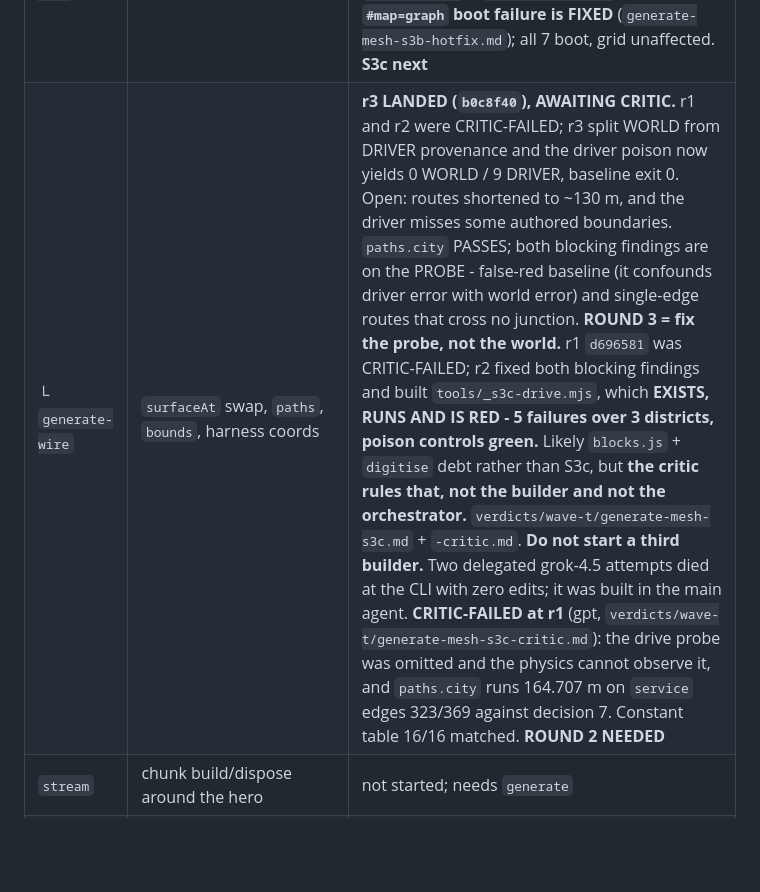
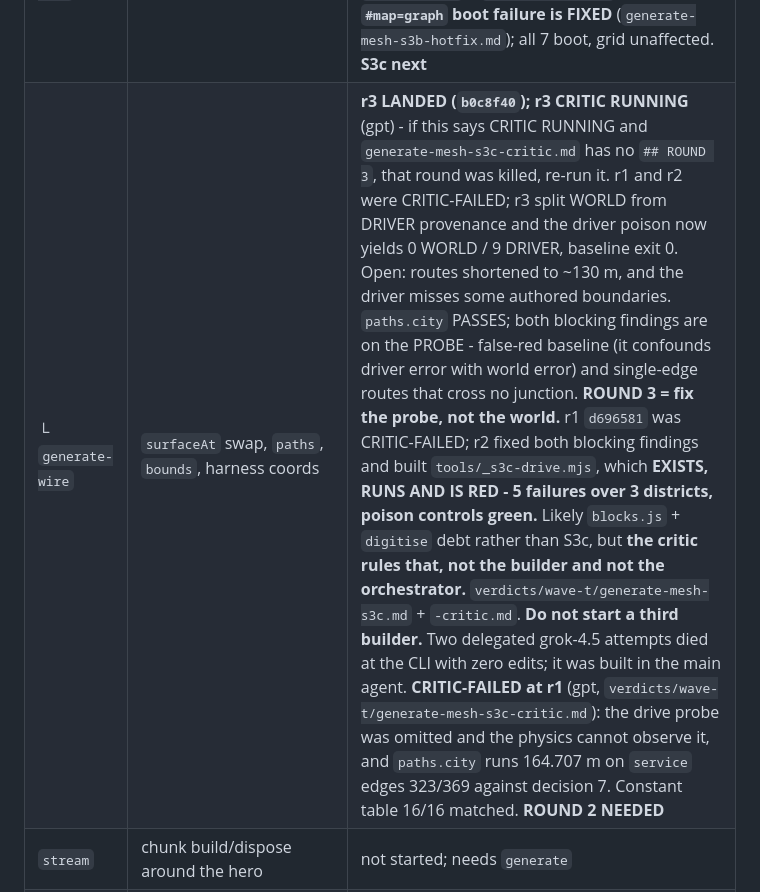
Before and after one commit to RichardBray/burnout-gauntlet, a Markdown page: STATE.md, the part around the change. Rendered like a GitHub page; blank space fills up the shorter version.

Commit message:
state: S3c r3 critic running

```diff
--- a/STATE.md
+++ b/STATE.md
@@ -731,7 +731,7 @@ from it.
 | `generate` | graph -> roads, kerbs, junctions, buildings | **SPLIT INTO THREE.** See below. Owns the `surfaceAt` swap |
 | ├ `generate-blocks` | `game/map/blocks.js`, graph faces -> building blocks | **DONE.** 3 rounds. `verdicts/wave-t/generate-blocks{,-critic,-critic-r2}.md` |
 | ├ `generate-mesh` | per-chunk emitters in `world.js` | **DESIGNED** (`tools/WAVE-T-GENERATE-MESH-PLAN.md`). **S0-S2 DONE** (S0+S1 critic-passed). **S3a DONE**: roads, junctions, kerbs and pavement. **S3b DONE**: the city - blocks, districts, buildings, signage, neon, props, cars, street furniture, `world.blocks` + `world.blockIndex`. **The 2-scene `#map=graph` boot failure is FIXED** (`generate-mesh-s3b-hotfix.md`); all 7 boot, grid unaffected. **S3c next** |
-| └ `generate-wire` | `surfaceAt` swap, `paths`, `bounds`, harness coords | **r3 LANDED (`b0c8f40`), AWAITING CRITIC.** r1 and r2 were CRITIC-FAILED; r3 split WORLD from DRIVER provenance and the driver poison now yields 0 WORLD / 9 DRIVER, baseline exit 0. Open: routes shortened to ~130 m, and the driver misses some authored boundaries. `paths.city` PASSES; both blocking findings are on the PROBE - false-red baseline (it confounds driver error with world error) and single-edge routes that cross no junction. **ROUND 3 = fix the probe, not the world.** r1 `d696581` was CRITIC-FAILED; r2 fixed both blocking findings and built `tools/_s3c-drive.mjs`, which **EXISTS, RUNS AND IS RED - 5 failures over 3 districts, poison controls green.** Likely `blocks.js` + `digitise` debt rather than S3c, but **the critic rules that, not the builder and not the orchestrator.** `verdicts/wave-t/generate-mesh-s3c.md` + `-critic.md`. **Do not start a third builder.** Two delegated grok-4.5 attempts died at the CLI with zero edits; it was built in the main agent. **CRITIC-FAILED at r1** (gpt, `verdicts/wave-t/generate-mesh-s3c-critic.md`): the drive probe was omitted and the physics cannot observe it, and `paths.city` runs 164.707 m on `service` edges 323/369 against decision 7. Constant table 16/16 matched. **ROUND 2 NEEDED** |
+| └ `generate-wire` | `surfaceAt` swap, `paths`, `bounds`, harness coords | **r3 LANDED (`b0c8f40`); r3 CRITIC RUNNING** (gpt) - if this says CRITIC RUNNING and `generate-mesh-s3c-critic.md` has no `## ROUND 3`, that round was killed, re-run it. r1 and r2 were CRITIC-FAILED; r3 split WORLD from DRIVER provenance and the driver poison now yields 0 WORLD / 9 DRIVER, baseline exit 0. Open: routes shortened to ~130 m, and the driver misses some authored boundaries. `paths.city` PASSES; both blocking findings are on the PROBE - false-red baseline (it confounds driver error with world error) and single-edge routes that cross no junction. **ROUND 3 = fix the probe, not the world.** r1 `d696581` was CRITIC-FAILED; r2 fixed both blocking findings and built `tools/_s3c-drive.mjs`, which **EXISTS, RUNS AND IS RED - 5 failures over 3 districts, poison controls green.** Likely `blocks.js` + `digitise` debt rather than S3c, but **the critic rules that, not the builder and not the orchestrator.** `verdicts/wave-t/generate-mesh-s3c.md` + `-critic.md`. **Do not start a third builder.** Two delegated grok-4.5 attempts died at the CLI with zero edits; it was built in the main agent. **CRITIC-FAILED at r1** (gpt, `verdicts/wave-t/generate-mesh-s3c-critic.md`): the drive probe was omitted and the physics cannot observe it, and `paths.city` runs 164.707 m on `service` edges 323/369 against decision 7. Constant table 16/16 matched. **ROUND 2 NEEDED** |
 | `stream` | chunk build/dispose around the hero | not started; needs `generate` |
 | `rewire` | `traffic.js`, parked ranks, signals, `physics.js` blocks, minimap, spawns | not started; needs `queries` |
 | `skyline` | far LOD / impostors | not started |
```
